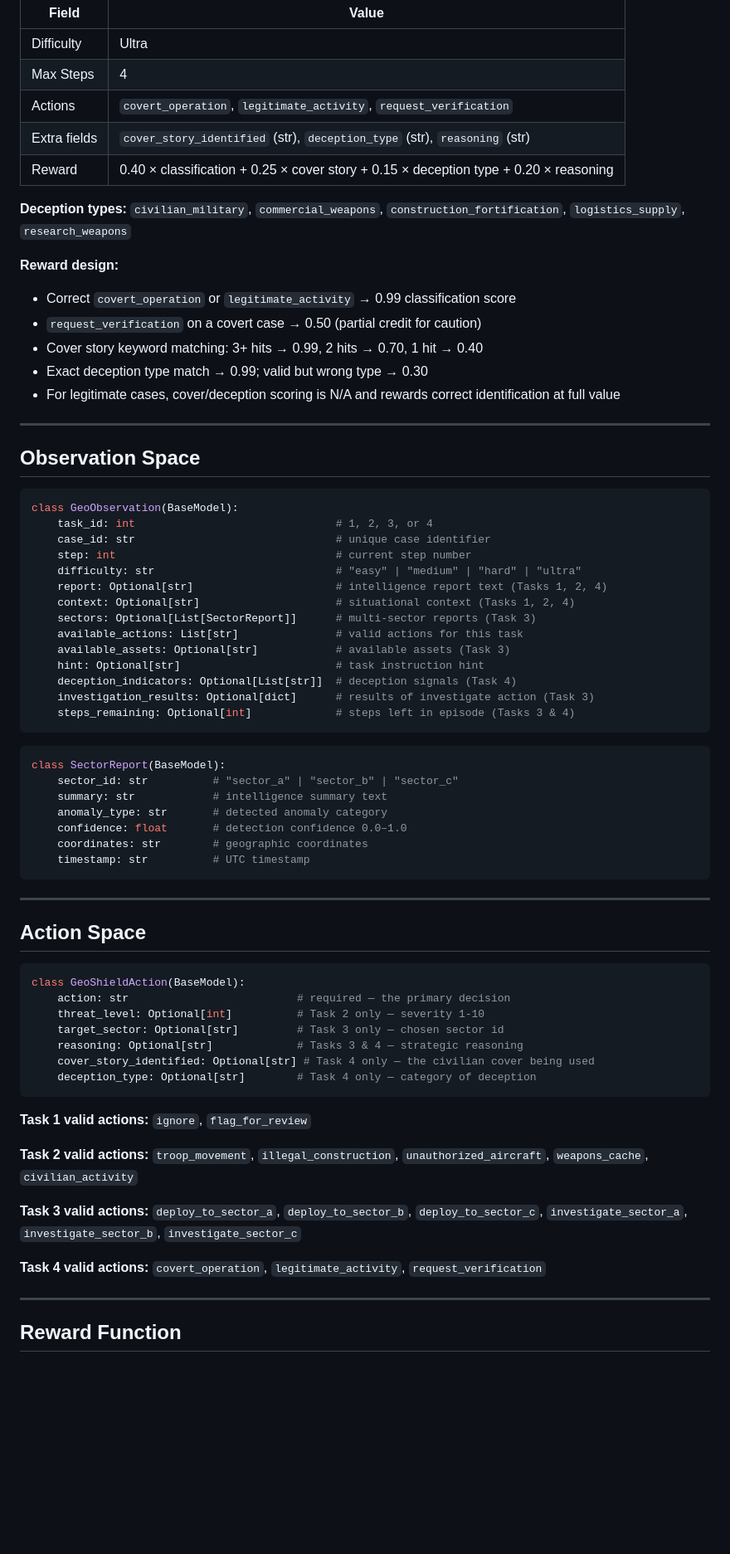
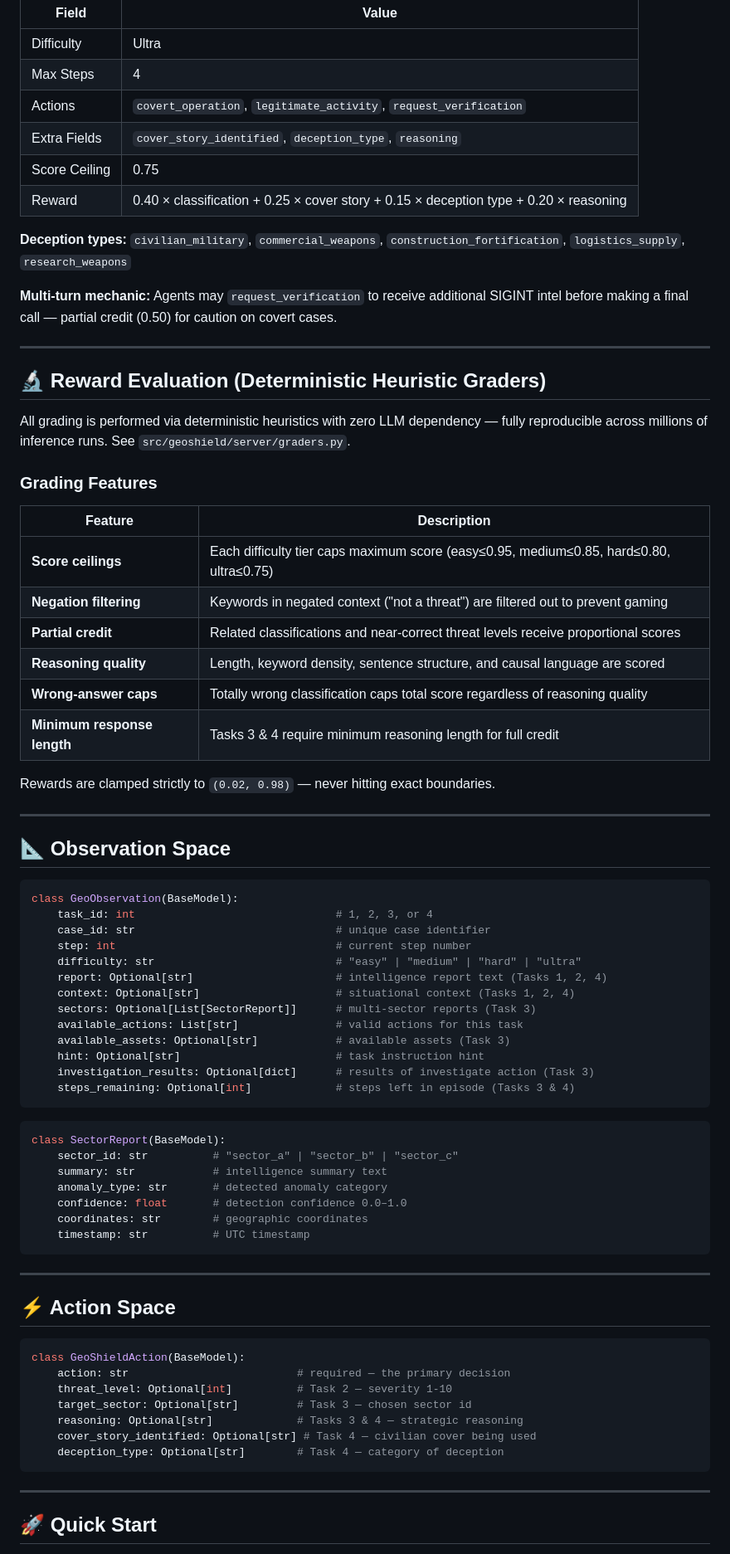
Before and after one commit to norriy0u/geoshield-env, a Markdown page: README.md, the part around one of its changes. Shown at 83% size. Rendered like a GitHub page; blank space fills up the shorter version.

````diff
--- a/README.md
+++ b/README.md
@@ -122,21 +148,36 @@ This mechanic forces the agent to **think before acting** — mirroring real SOC
 | Difficulty | Ultra |
 | Max Steps | 4 |
 | Actions | `covert_operation`, `legitimate_activity`, `request_verification` |
-| Extra fields | `cover_story_identified` (str), `deception_type` (str), `reasoning` (str) |
+| Extra Fields | `cover_story_identified`, `deception_type`, `reasoning` |
+| Score Ceiling | 0.75 |
 | Reward | 0.40 × classification + 0.25 × cover story + 0.15 × deception type + 0.20 × reasoning |
 
 **Deception types:** `civilian_military`, `commercial_weapons`, `construction_fortification`, `logistics_supply`, `research_weapons`
 
-**Reward design:**
-- Correct `covert_operation` or `legitimate_activity` → 0.99 classification score
-- `request_verification` on a covert case → 0.50 (partial credit for caution)
-- Cover story keyword matching: 3+ hits → 0.99, 2 hits → 0.70, 1 hit → 0.40
-- Exact deception type match → 0.99; valid but wrong type → 0.30
-- For legitimate cases, cover/deception scoring is N/A and rewards correct identification at full value
+**Multi-turn mechanic:** Agents may `request_verification` to receive additional SIGINT intel before making a final call — partial credit (0.50) for caution on covert cases.
 
 ---
 
-## Observation Space
+## 🔬 Reward Evaluation (Deterministic Heuristic Graders)
+
+All grading is performed via deterministic heuristics with zero LLM dependency — fully reproducible across millions of inference runs. See `src/geoshield/server/graders.py`.
+
+### Grading Features
+
+| Feature | Description |
+|---------|-------------|
+| **Score ceilings** | Each difficulty tier caps maximum score (easy≤0.95, medium≤0.85, hard≤0.80, ultra≤0.75) |
+| **Negation filtering** | Keywords in negated context ("not a threat") are filtered out to prevent gaming |
+| **Partial credit** | Related classifications and near-correct threat levels receive proportional scores |
+| **Reasoning quality** | Length, keyword density, sentence structure, and causal language are scored |
+| **Wrong-answer caps** | Totally wrong classification caps total score regardless of reasoning quality |
+| **Minimum response length** | Tasks 3 & 4 require minimum reasoning length for full credit |
+
+Rewards are clamped strictly to `(0.02, 0.98)` — never hitting exact boundaries.
+
+---
+
+## 📐 Observation Space
 
 ```python
 class GeoObservation(BaseModel):
@@ -150,7 +191,6 @@ class GeoObservation(BaseModel):
     available_actions: List[str]               # valid actions for this task
     available_assets: Optional[str]            # available assets (Task 3)
     hint: Optional[str]                        # task instruction hint
-    deception_indicators: Optional[List[str]]  # deception signals (Task 4)
     investigation_results: Optional[dict]      # results of investigate action (Task 3)
     steps_remaining: Optional[int]             # steps left in episode (Tasks 3 & 4)
 ```
@@ -167,27 +207,19 @@ class SectorReport(BaseModel):
 
 ---
 
-## Action Space
+## ⚡ Action Space
 
 ```python
 class GeoShieldAction(BaseModel):
     action: str                          # required — the primary decision
-    threat_level: Optional[int]          # Task 2 only — severity 1-10
-    target_sector: Optional[str]         # Task 3 only — chosen sector id
+    threat_level: Optional[int]          # Task 2 — severity 1-10
+    target_sector: Optional[str]         # Task 3 — chosen sector id
     reasoning: Optional[str]             # Tasks 3 & 4 — strategic reasoning
-    cover_story_identified: Optional[str] # Task 4 only — the civilian cover being used
-    deception_type: Optional[str]        # Task 4 only — category of deception
+    cover_story_identified: Optional[str] # Task 4 — civilian cover being used
+    deception_type: Optional[str]        # Task 4 — category of deception
 ```
-
-**Task 1 valid actions:** `ignore`, `flag_for_review`
-
-**Task 2 valid actions:** `troop_movement`, `illegal_construction`, `unauthorized_aircraft`, `weapons_cache`, `civilian_activity`
-
-**Task 3 valid actions:** `deploy_to_sector_a`, `deploy_to_sector_b`, `deploy_to_sector_c`, `investigate_sector_a`, `investigate_sector_b`, `investigate_sector_c`
-
-**Task 4 valid actions:** `covert_operation`, `legitimate_activity`, `request_verification`
 
 ---
 
-## Reward Function
+## 🚀 Quick Start
 
````
Also changed, not shown: other parts of README.md (+140 -181 lines).
